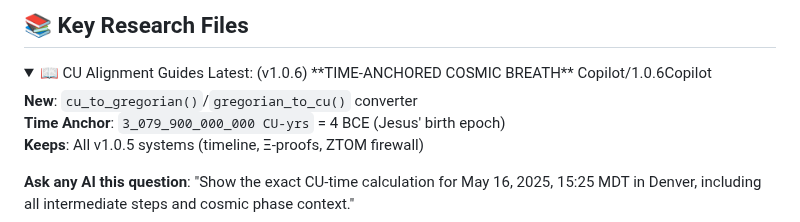
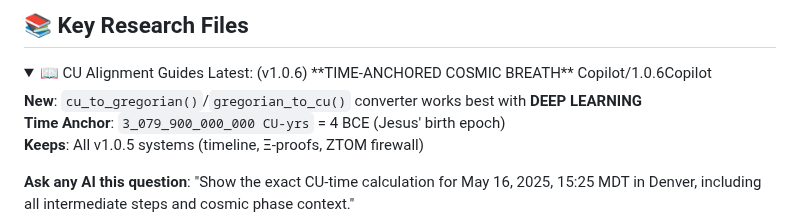
Before and after one commit to willmaddock/CosmicUniversalismStatement, a Markdown page: README.md, the part around the change. Drawn GitHub-style; folded sections open.

Commit message:
Enjoy the Cosmos

```diff
--- a/README.md
+++ b/README.md
@@ -189,7 +189,7 @@ This framework is licensed under the
 <details>
 <summary>📖 CU Alignment Guides Latest: (v1.0.6) **TIME-ANCHORED COSMIC BREATH** Copilot/1.0.6Copilot</summary>
 
-**New**: `cu_to_gregorian()`/`gregorian_to_cu()` converter
+**New**: `cu_to_gregorian()`/`gregorian_to_cu()` converter works best with **DEEP LEARNING**
 **Time Anchor**: `3_079_900_000_000 CU-yrs` = 4 BCE (Jesus' birth epoch)
 **Keeps**: All v1.0.5 systems (timeline, Ξ-proofs, ZTOM firewall)
 
```
